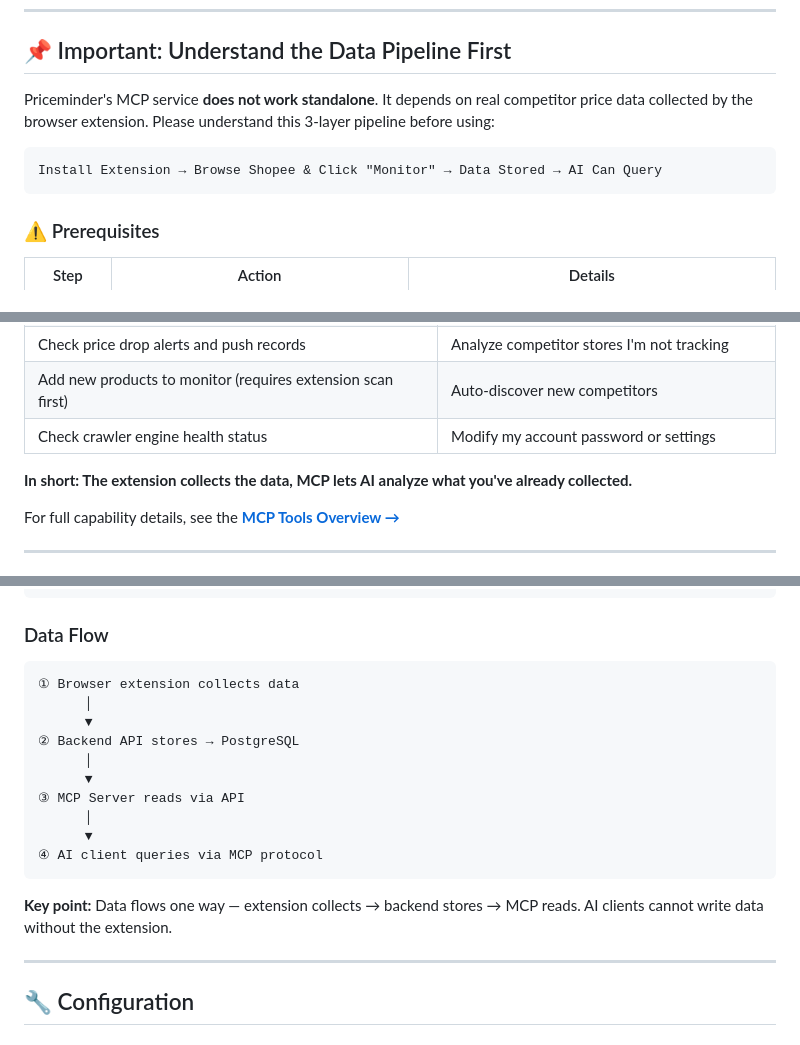
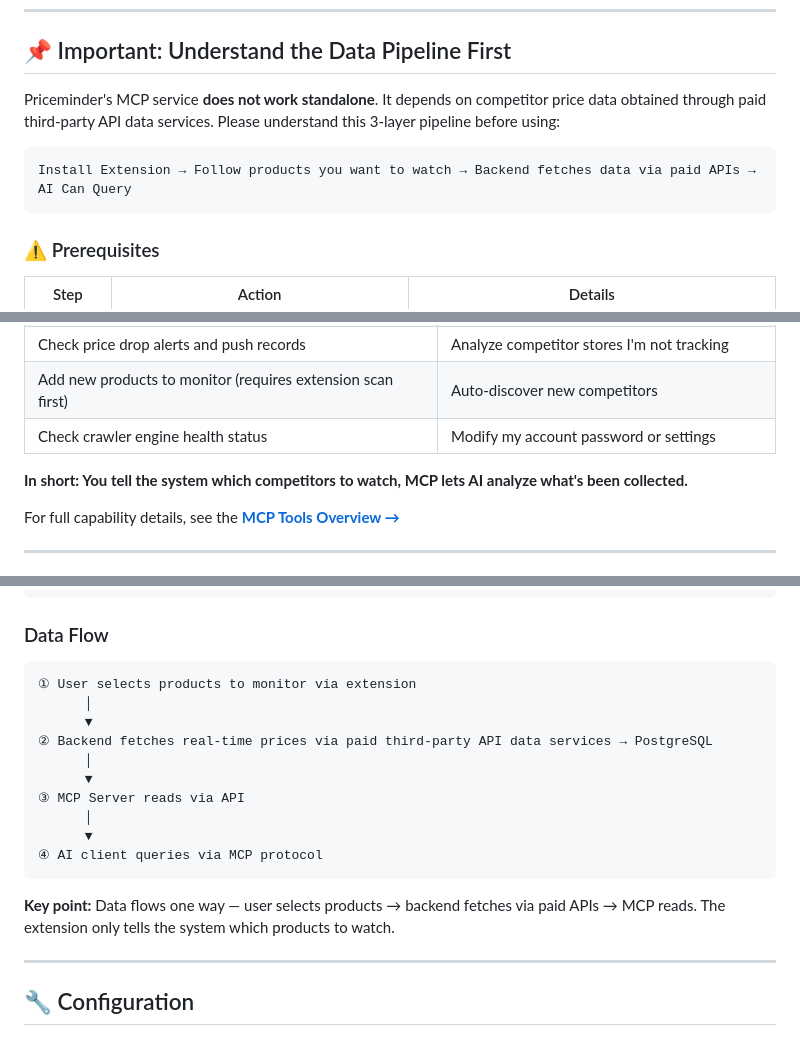
Before and after one commit to haidrau/sentinel-mcp-server, a Markdown page: README.md, 3 parts joined by grey strips. GitHub-like rendering.

Commit message:
fix: correct data pipeline description — extension is for monitoring, actual data collection via paid third-party API services

````diff
--- a/README.md
+++ b/README.md
@@ -17,10 +17,10 @@ Monitor competitor prices across Shopee Southeast Asia (SG, MY, TH, VN, ID, PH).
 
 ## 📌 Important: Understand the Data Pipeline First
 
-Priceminder's MCP service **does not work standalone**. It depends on real competitor price data collected by the browser extension. Please understand this 3-layer pipeline before using:
+Priceminder's MCP service **does not work standalone**. It depends on competitor price data obtained through paid third-party API data services. Please understand this 3-layer pipeline before using:
 
 ```
-Install Extension → Browse Shopee & Click "Monitor" → Data Stored → AI Can Query
+Install Extension → Follow products you want to watch → Backend fetches data via paid APIs → AI Can Query
 ```
 
 ### ⚠️ Prerequisites
@@ -47,7 +47,7 @@ Priceminder's MCP tools can **only query products you've manually added to your
 | Add new products to monitor (requires extension scan first) | Auto-discover new competitors |
 | Check crawler engine health status | Modify my account password or settings |
 
-**In short: The extension collects the data, MCP lets AI analyze what you've already collected.**
+**In short: You tell the system which competitors to watch, MCP lets AI analyze what's been collected.**
 
 For full capability details, see the [**MCP Tools Overview →**](https://priceminder.online/docs/tools/overview)
 
@@ -271,10 +271,10 @@ Schedule ─► Get Price Summary ─► Parse Drops ─► Has Drops? ─┬►
 ### Data Flow
 
 ```
-① Browser extension collects data
+① User selects products to monitor via extension
       │
       ▼
-② Backend API stores → PostgreSQL
+② Backend fetches real-time prices via paid third-party API data services → PostgreSQL
       │
       ▼
 ③ MCP Server reads via API
@@ -283,7 +283,7 @@ Schedule ─► Get Price Summary ─► Parse Drops ─► Has Drops? ─┬►
 ④ AI client queries via MCP protocol
 ```
 
-**Key point:** Data flows one way — extension collects → backend stores → MCP reads. AI clients cannot write data without the extension.
+**Key point:** Data flows one way — user selects products → backend fetches via paid APIs → MCP reads. The extension only tells the system which products to watch.
 
 ---
 
````
Also changed, not shown: README.zh-CN.md (+6 -6 lines).
